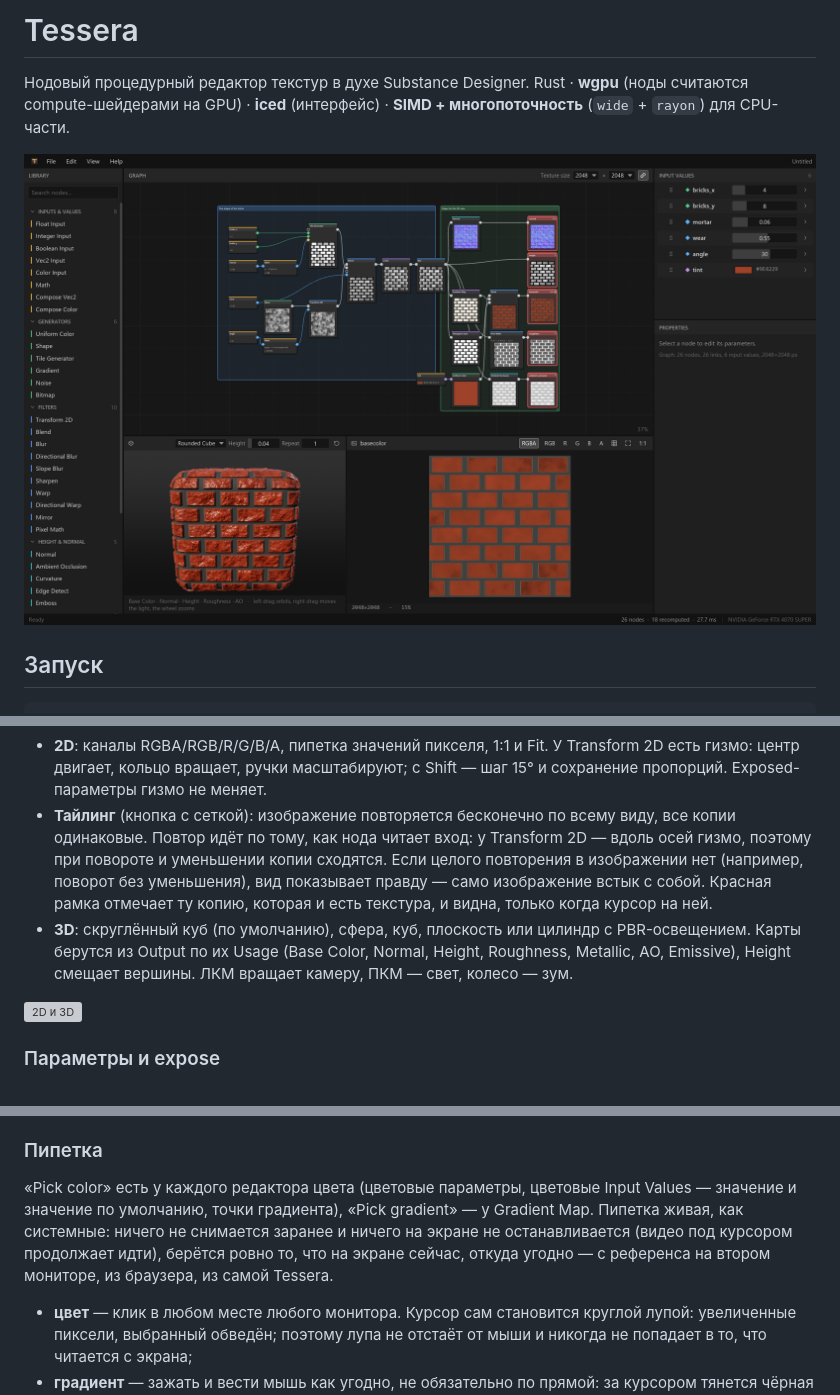
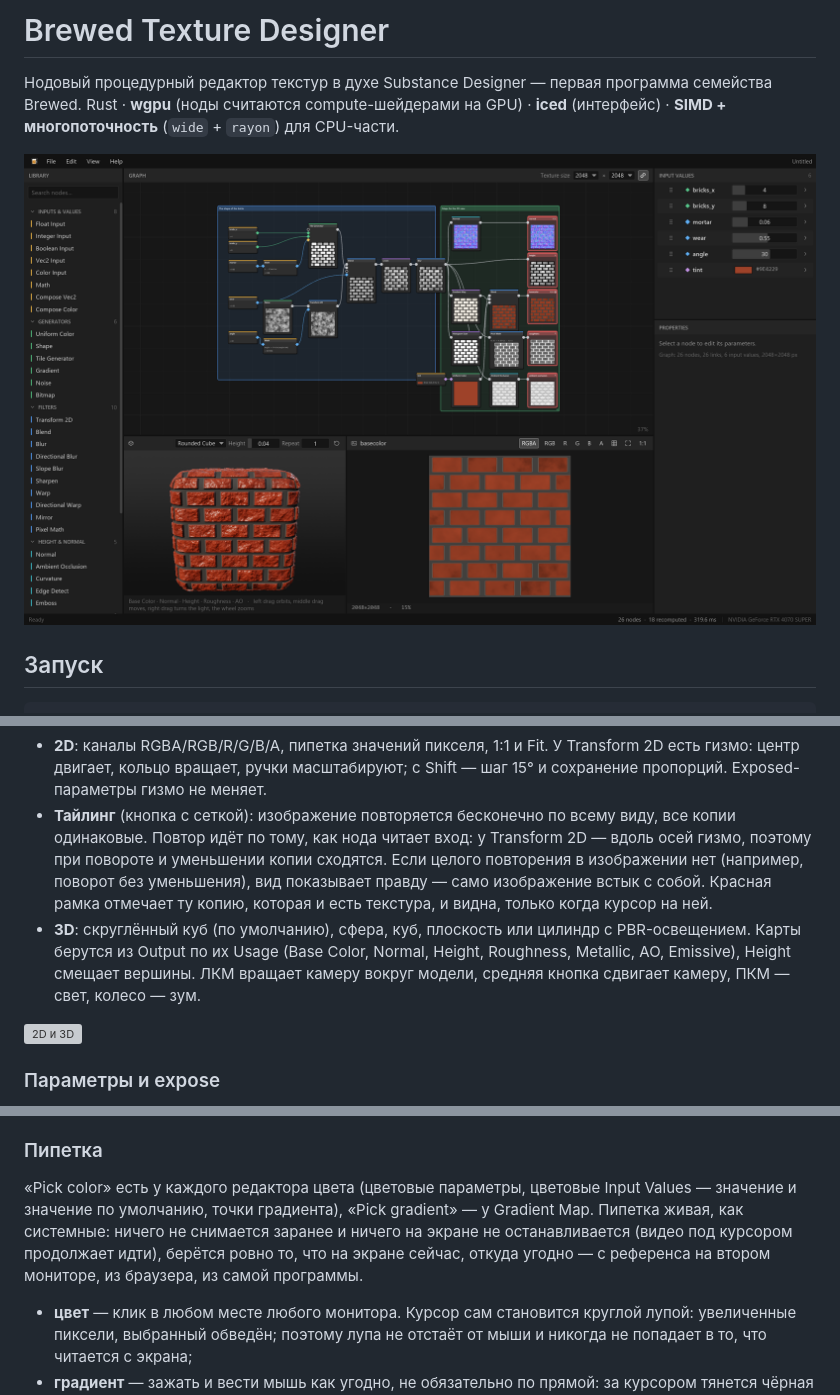
Before and after one commit to wtfmydarling/BrewedTextureDesigner, a Markdown page: README.md, 3 parts joined by grey strips. GitHub-like rendering; pictures changed too: docs/screenshot.png; grey boxes are pictures that could not be loaded.

```diff
--- a/README.md
+++ b/README.md
@@ -1,5 +1,5 @@
-# Tessera
+# Brewed Texture Designer
 
-Нодовый процедурный редактор текстур в духе Substance Designer.
+Нодовый процедурный редактор текстур в духе Substance Designer — первая программа семейства Brewed.
 Rust · **wgpu** (ноды считаются compute-шейдерами на GPU) · **iced** (интерфейс) · **SIMD + многопоточность** (`wide` + `rayon`) для CPU-части.
 
@@ -50,7 +50,7 @@ cargo run --release
 
 - **2D**: каналы RGBA/RGB/R/G/B/A, пипетка значений пикселя, 1:1 и Fit. У Transform 2D есть гизмо: центр двигает, кольцо вращает, ручки масштабируют; с Shift — шаг 15° и сохранение пропорций. Exposed-параметры гизмо не меняет.
 - **Тайлинг** (кнопка с сеткой): изображение повторяется бесконечно по всему виду, все копии одинаковые. Повтор идёт по тому, как нода читает вход: у Transform 2D — вдоль осей гизмо, поэтому при повороте и уменьшении копии сходятся. Если целого повторения в изображении нет (например, поворот без уменьшения), вид показывает правду — само изображение встык с собой. Красная рамка отмечает ту копию, которая и есть текстура, и видна, только когда курсор на ней.
-- **3D**: скруглённый куб (по умолчанию), сфера, куб, плоскость или цилиндр с PBR-освещением. Карты берутся из Output по их Usage (Base Color, Normal, Height, Roughness, Metallic, AO, Emissive), Height смещает вершины. ЛКМ вращает камеру, ПКМ — свет, колесо — зум.
+- **3D**: скруглённый куб (по умолчанию), сфера, куб, плоскость или цилиндр с PBR-освещением. Карты берутся из Output по их Usage (Base Color, Normal, Height, Roughness, Metallic, AO, Emissive), Height смещает вершины. ЛКМ вращает камеру вокруг модели, средняя кнопка сдвигает камеру, ПКМ — свет, колесо — зум.
 
 ![2D и 3D](docs/views.png)
 
@@ -84,7 +84,7 @@ cargo run --release
 Градиент с любым числом точек (до 64): клик по полосе добавляет точку, ручки перетаскиваются, если утащить ручку вниз, точка удаляется; интерполяция Linear, Smooth или Constant; есть реверс и равномерное распределение. Градиент можно взять пипеткой с экрана (см. ниже).
 
 ### Пипетка
-«Pick color» есть у каждого редактора цвета (цветовые параметры, цветовые Input Values — значение и значение по умолчанию, точки градиента), «Pick gradient» — у Gradient Map. Пипетка живая, как системные: ничего не снимается заранее и ничего на экране не останавливается (видео под курсором продолжает идти), берётся ровно то, что на экране сейчас, откуда угодно — с референса на втором мониторе, из браузера, из самой Tessera.
+«Pick color» есть у каждого редактора цвета (цветовые параметры, цветовые Input Values — значение и значение по умолчанию, точки градиента), «Pick gradient» — у Gradient Map. Пипетка живая, как системные: ничего не снимается заранее и ничего на экране не останавливается (видео под курсором продолжает идти), берётся ровно то, что на экране сейчас, откуда угодно — с референса на втором мониторе, из браузера, из самой программы.
 
 - **цвет** — клик в любом месте любого монитора. Курсор сам становится круглой лупой: увеличенные пиксели, выбранный обведён; поэтому лупа не отстаёт от мыши и никогда не попадает в то, что читается с экрана;
 - **градиент** — зажать и вести мышь как угодно, не обязательно по прямой: за курсором тянется чёрная линия (видно, откуда берутся цвета), а на отпускании цвета вдоль пути становятся градиентом. Точки подбираются так, чтобы он повторял пройденные цвета (до 64 точек);
```
Also changed, not shown: other parts of README.md (+1 -1 lines), 18 other files.
